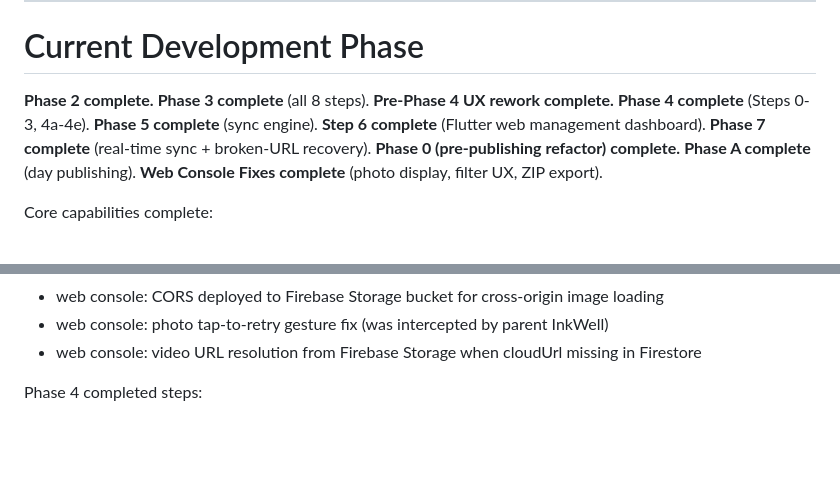
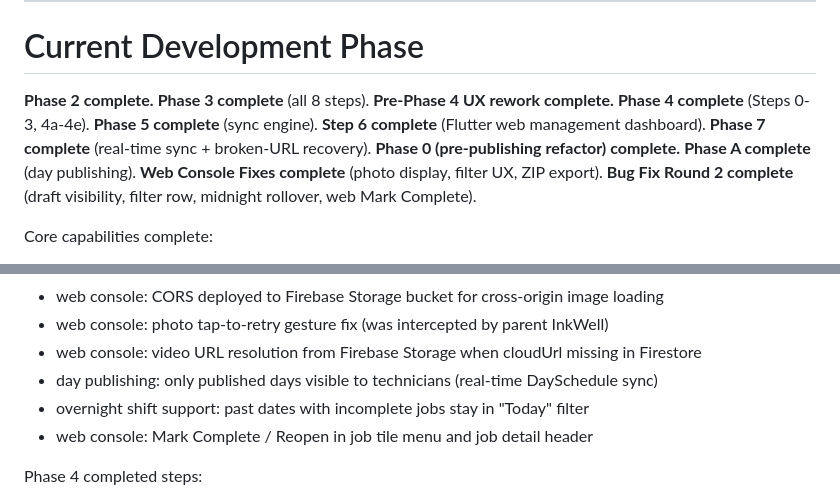
Before and after one commit to brentfurl/kitchenguard, a Markdown page: AI_CONTEXT.md, 2 parts joined by grey strips. Drawn GitHub-style; blank space fills up the shorter version.

```diff
--- a/AI_CONTEXT.md
+++ b/AI_CONTEXT.md
@@ -550,7 +550,7 @@ Smaller images:
 
 # Current Development Phase
 
-**Phase 2 complete.** **Phase 3 complete** (all 8 steps). **Pre-Phase 4 UX rework complete.** **Phase 4 complete** (Steps 0-3, 4a-4e). **Phase 5 complete** (sync engine). **Step 6 complete** (Flutter web management dashboard). **Phase 7 complete** (real-time sync + broken-URL recovery). **Phase 0 (pre-publishing refactor) complete.** **Phase A complete** (day publishing). **Web Console Fixes complete** (photo display, filter UX, ZIP export).
+**Phase 2 complete.** **Phase 3 complete** (all 8 steps). **Pre-Phase 4 UX rework complete.** **Phase 4 complete** (Steps 0-3, 4a-4e). **Phase 5 complete** (sync engine). **Step 6 complete** (Flutter web management dashboard). **Phase 7 complete** (real-time sync + broken-URL recovery). **Phase 0 (pre-publishing refactor) complete.** **Phase A complete** (day publishing). **Web Console Fixes complete** (photo display, filter UX, ZIP export). **Bug Fix Round 2 complete** (draft visibility, filter row, midnight rollover, web Mark Complete).
 
 Core capabilities complete:
 
@@ -585,6 +585,9 @@ Core capabilities complete:
 - web console: CORS deployed to Firebase Storage bucket for cross-origin image loading
 - web console: photo tap-to-retry gesture fix (was intercepted by parent InkWell)
 - web console: video URL resolution from Firebase Storage when cloudUrl missing in Firestore
+- day publishing: only published days visible to technicians (real-time DaySchedule sync)
+- overnight shift support: past dates with incomplete jobs stay in "Today" filter
+- web console: Mark Complete / Reopen in job tile menu and job detail header
 
 Phase 4 completed steps:
 - Step 0: Repository plumbing — `JobsService` migrated from raw stores (`JobStore`, `ImageFileStore`, `VideoFileStore`, `DayNoteStore`, `DayScheduleStore`) to repository interfaces (`JobRepository`, `DayNoteRepository`, `DayScheduleRepository`). All data access flows through abstract interfaces, making cloud swap transparent.
```
Also changed, not shown: other parts of AI_CONTEXT.md (+33 -0 lines).
